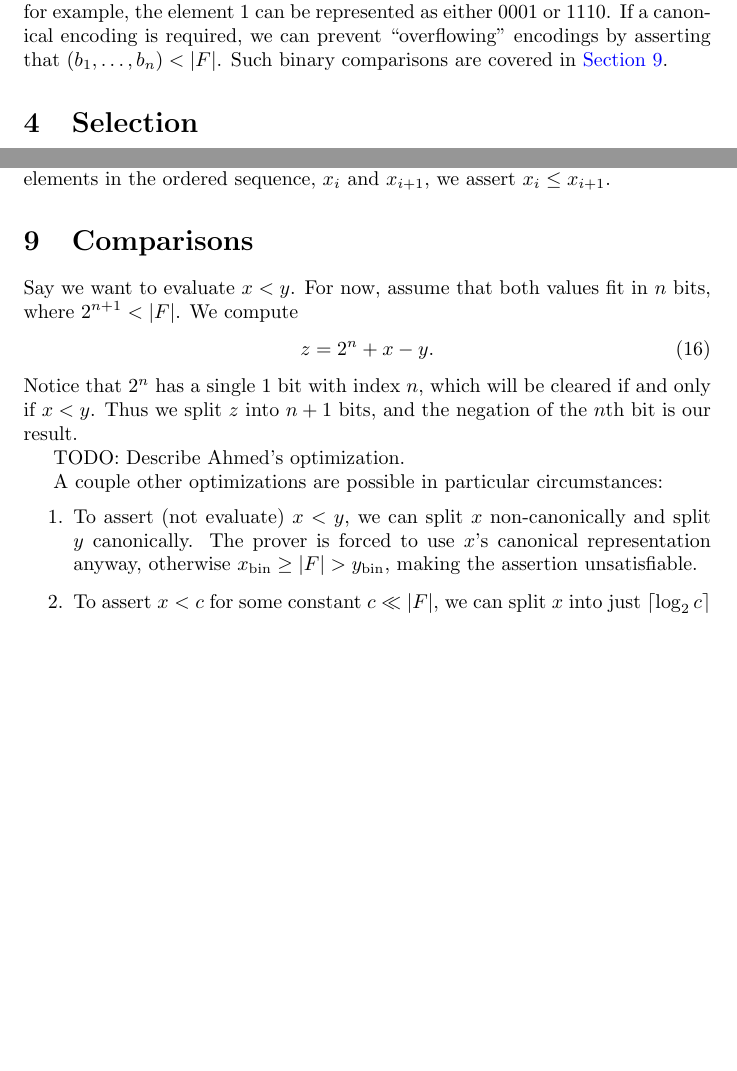
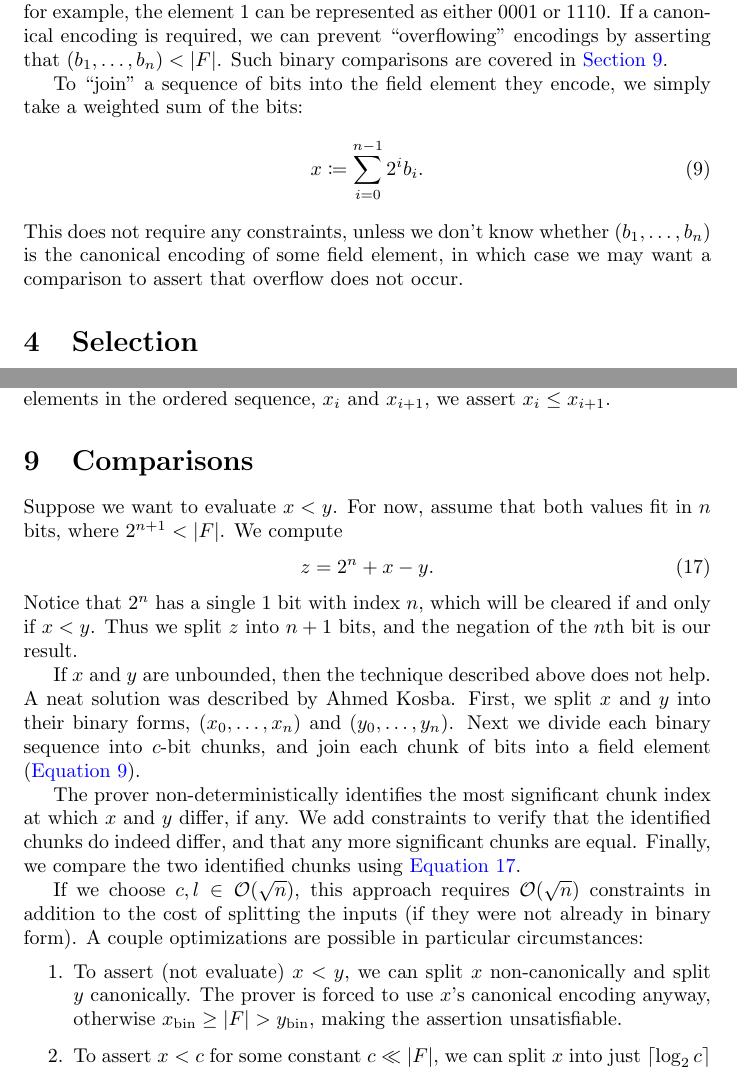
Before and after one commit to 0xPolygonZero/r1cs-workshop, a LaTeX document (workshop.tex): two parts of pages 3 and 5 of 6, joined at a grey line, cut so that both start at the same text, the shorter picture padded with empty space. Compiled offline with pdfLaTeX.

Commit message:
Finish comparison section

```diff
--- a/workshop.tex
+++ b/workshop.tex
@@ -92,6 +92,12 @@ To ``split'' a field element $x$ into its binary encoding, $(b_1, \dots, b_n)$,
 assuming a little-ending ordering of the bits.
 
 Note that \autoref{eq:binary} permits two encodings of certain field elements. In $\mathbb{F}_{13}$ for example, the element $1$ can be represented as either $0001$ or $1110$. If a canonical encoding is required, we can prevent ``overflowing'' encodings by asserting that $(b_1, \dots, b_n) < |F|$. Such binary comparisons are covered in \autoref{sec:comparisons}.
+
+To ``join'' a sequence of bits into the field element they encode, we simply take a weighted sum of the bits:
+\begin{equation} \label{eq:join}
+  x \coloneqq \sum_{i=0}^{n-1} 2^i b_i.
+\end{equation}
+This does not require any constraints, unless we don't know whether $(b_1, \dots, b_n)$ is the canonical encoding of some field element, in which case we may want a comparison to assert that overflow does not occur.
 
 
 \section{Selection} \label{sec:selection}
@@ -188,17 +194,19 @@ A better solution is to leverage non-determinism: instead of creating an R1CS ci
 
 \section{Comparisons} \label{sec:comparisons}
 
-Say we want to evaluate $x < y$. For now, assume that both values fit in $n$ bits, where $2^{n + 1} < |F|$. We compute
-\begin{equation}
+Suppose we want to evaluate $x < y$. For now, assume that both values fit in $n$ bits, where $2^{n + 1} < |F|$. We compute
+\begin{equation} \label{eq:bounded-comparison}
   z = 2^n + x - y.
 \end{equation}
 Notice that $2^n$ has a single 1 bit with index $n$, which will be cleared if and only if $x < y$. Thus we split $z$ into $n + 1$ bits, and the negation of the $n$th bit is our result.
 
-TODO: Describe Ahmed's optimization.
+If $x$ and $y$ are unbounded, then the technique described above does not help. A neat solution was described by Ahmed Kosba. First, we split $x$ and $y$ into their binary forms, $(x_0, \dots, x_n)$ and $(y_0, \dots, y_n)$. Next we divide each binary sequence into $c$-bit chunks, and join each chunk of bits into a field element (\autoref{eq:join}).
 
-A couple other optimizations are possible in particular circumstances:
+The prover non-deterministically identifies the most significant chunk index at which $x$ and $y$ differ, if any. We add constraints to verify that the identified chunks do indeed differ, and that any more significant chunks are equal. Finally, we compare the two identified chunks using \autoref{eq:bounded-comparison}.
+
+If we choose $c, l \in \mathcal{O}(\sqrt{n})$, this approach requires $\mathcal{O}(\sqrt{n})$ constraints in addition to the cost of splitting the inputs (if they were not already in binary form). A couple optimizations are possible in particular circumstances:
 \begin{enumerate}
-  \item To assert (not evaluate) $x < y$, we can split $x$ non-canonically and split $y$ canonically. The prover is forced to use $x$'s canonical representation anyway, otherwise $x_\mathrm{bin} \ge |F| > y_\mathrm{bin}$, making the assertion unsatisfiable.
+  \item To assert (not evaluate) $x < y$, we can split $x$ non-canonically and split $y$ canonically. The prover is forced to use $x$'s canonical encoding anyway, otherwise $x_\mathrm{bin} \ge |F| > y_\mathrm{bin}$, making the assertion unsatisfiable.
   \item To assert $x < c$ for some constant $c \ll |F|$, we can split $x$ into just $\ceil{\log_2 c}$ bits.
 \end{enumerate}
 
```
Also changed, not shown: workshop.pdf.
